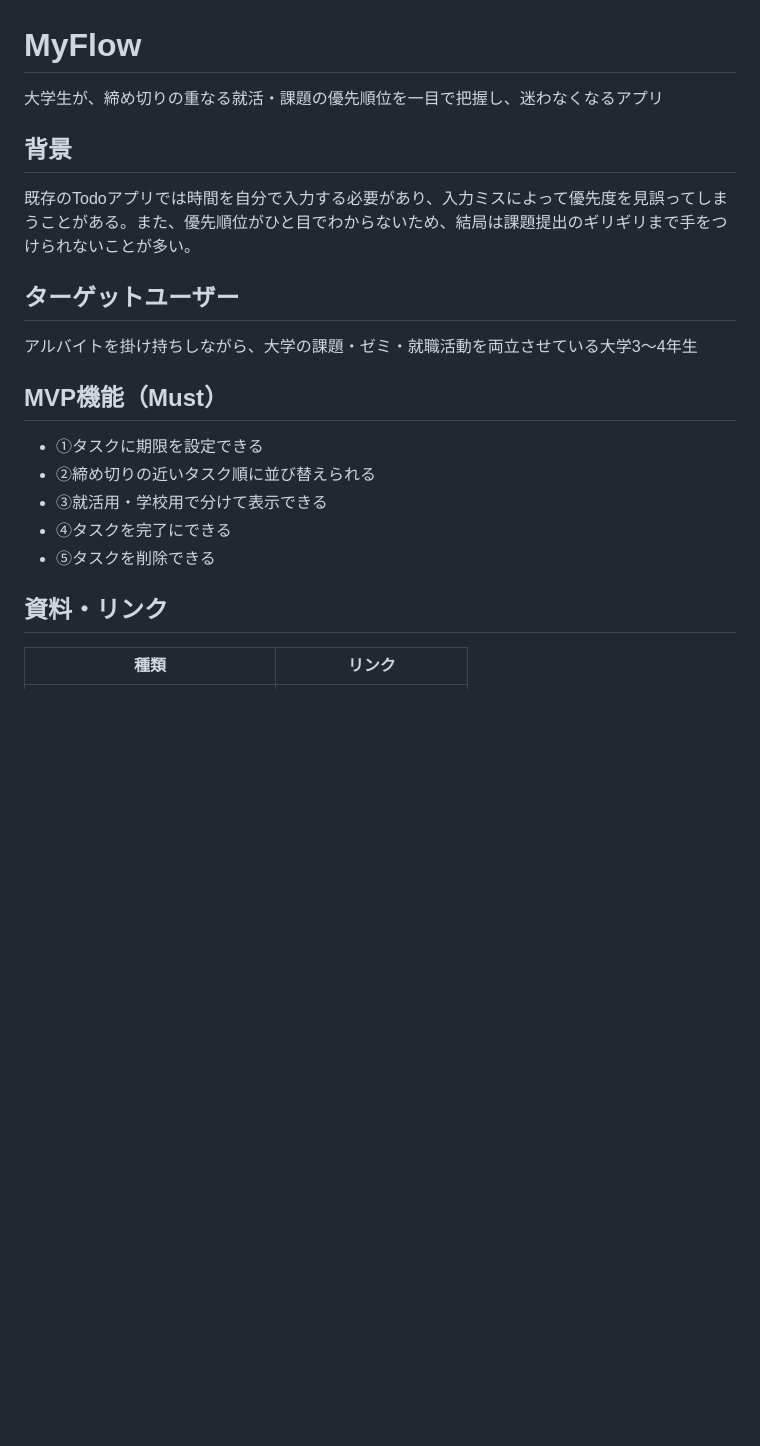
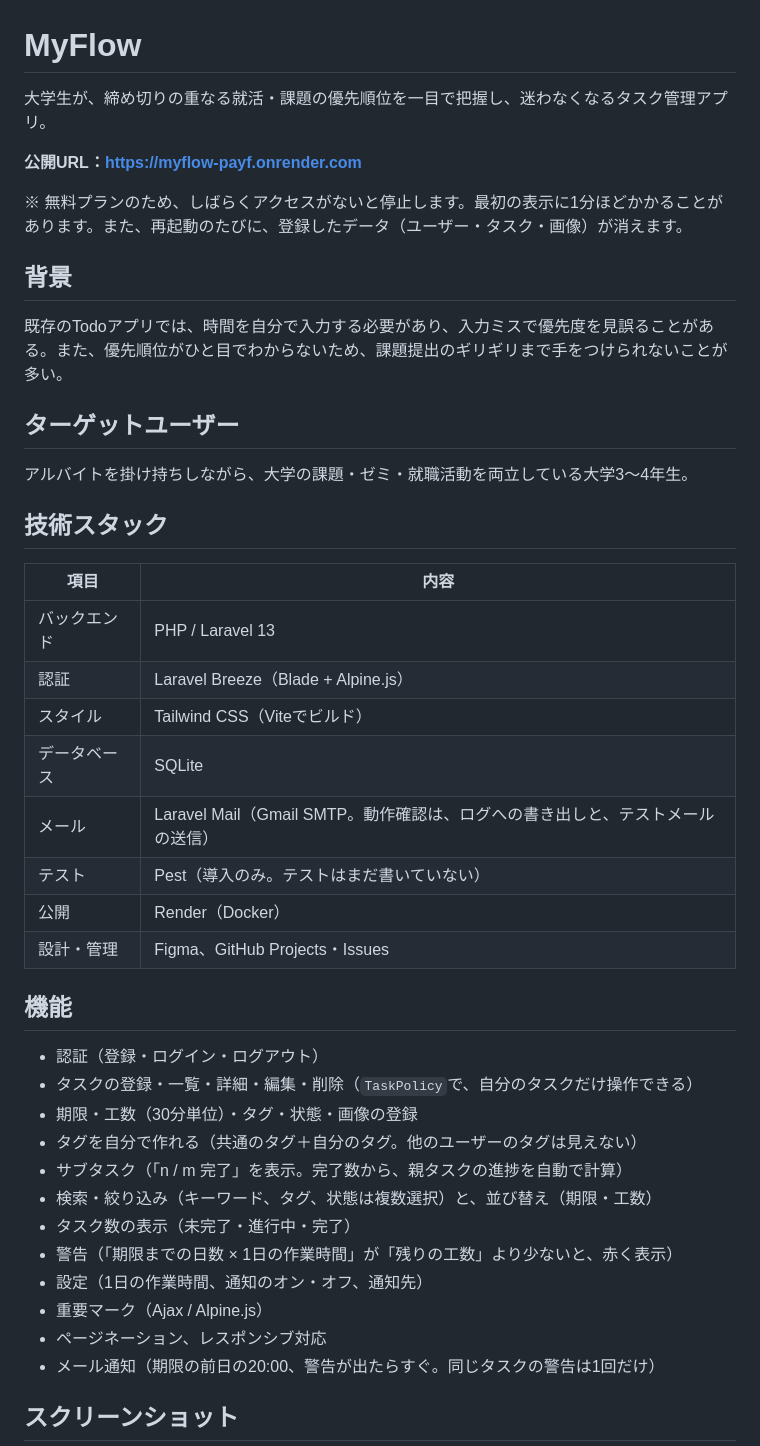
Before and after one commit to shio-0415/myflow, a Markdown page: README.md, the part around one of its changes. Drawn GitHub-style; blank space fills up the shorter version.

```diff
--- a/README.md
+++ b/README.md
@@ -1,23 +1,46 @@
 # MyFlow
 
-大学生が、締め切りの重なる就活・課題の優先順位を一目で把握し、迷わなくなるアプリ
+大学生が、締め切りの重なる就活・課題の優先順位を一目で把握し、迷わなくなるタスク管理アプリ。
+
+**公開URL：https://myflow-payf.onrender.com**
+
+※ 無料プランのため、しばらくアクセスがないと停止します。最初の表示に1分ほどかかることがあります。また、再起動のたびに、登録したデータ（ユーザー・タスク・画像）が消えます。
 
 ## 背景
 
-既存のTodoアプリでは時間を自分で入力する必要があり、入力ミスによって優先度を見誤ってしまうことがある。また、優先順位がひと目でわからないため、結局は課題提出のギリギリまで手をつけられないことが多い。
+既存のTodoアプリでは、時間を自分で入力する必要があり、入力ミスで優先度を見誤ることがある。また、優先順位がひと目でわからないため、課題提出のギリギリまで手をつけられないことが多い。
 
 ## ターゲットユーザー
 
-アルバイトを掛け持ちしながら、大学の課題・ゼミ・就職活動を両立させている大学3〜4年生
+アルバイトを掛け持ちしながら、大学の課題・ゼミ・就職活動を両立している大学3〜4年生。
 
-## MVP機能（Must）
+## 技術スタック
 
-- ①タスクに期限を設定できる
-- ②締め切りの近いタスク順に並び替えられる
-- ③就活用・学校用で分けて表示できる
-- ④タスクを完了にできる
-- ⑤タスクを削除できる
+| 項目 | 内容 |
+|---|---|
+| バックエンド | PHP / Laravel 13 |
+| 認証 | Laravel Breeze（Blade + Alpine.js） |
+| スタイル | Tailwind CSS（Viteでビルド） |
+| データベース | SQLite |
+| メール | Laravel Mail（Gmail SMTP。動作確認は、ログへの書き出しと、テストメールの送信） |
+| テスト | Pest（導入のみ。テストはまだ書いていない） |
+| 公開 | Render（Docker） |
+| 設計・管理 | Figma、GitHub Projects・Issues |
 
-## 資料・リンク
+## 機能
 
-| 種類 | リンク |
+- 認証（登録・ログイン・ログアウト）
+- タスクの登録・一覧・詳細・編集・削除（`TaskPolicy`で、自分のタスクだけ操作できる）
+- 期限・工数（30分単位）・タグ・状態・画像の登録
+- タグを自分で作れる（共通のタグ＋自分のタグ。他のユーザーのタグは見えない）
+- サブタスク（「n / m 完了」を表示。完了数から、親タスクの進捗を自動で計算）
+- 検索・絞り込み（キーワード、タグ、状態は複数選択）と、並び替え（期限・工数）
+- タスク数の表示（未完了・進行中・完了）
+- 警告（「期限までの日数 × 1日の作業時間」が「残りの工数」より少ないと、赤く表示）
+- 設定（1日の作業時間、通知のオン・オフ、通知先）
+- 重要マーク（Ajax / Alpine.js）
+- ページネーション、レスポンシブ対応
+- メール通知（期限の前日の20:00、警告が出たらすぐ。同じタスクの警告は1回だけ）
+
+## スクリーンショット
+
```
Also changed, not shown: other parts of README.md (+54 -51 lines), screenshots/week24-.png (added), screenshots/week24-index.png (added), screenshots/week24-settings.png (added).
